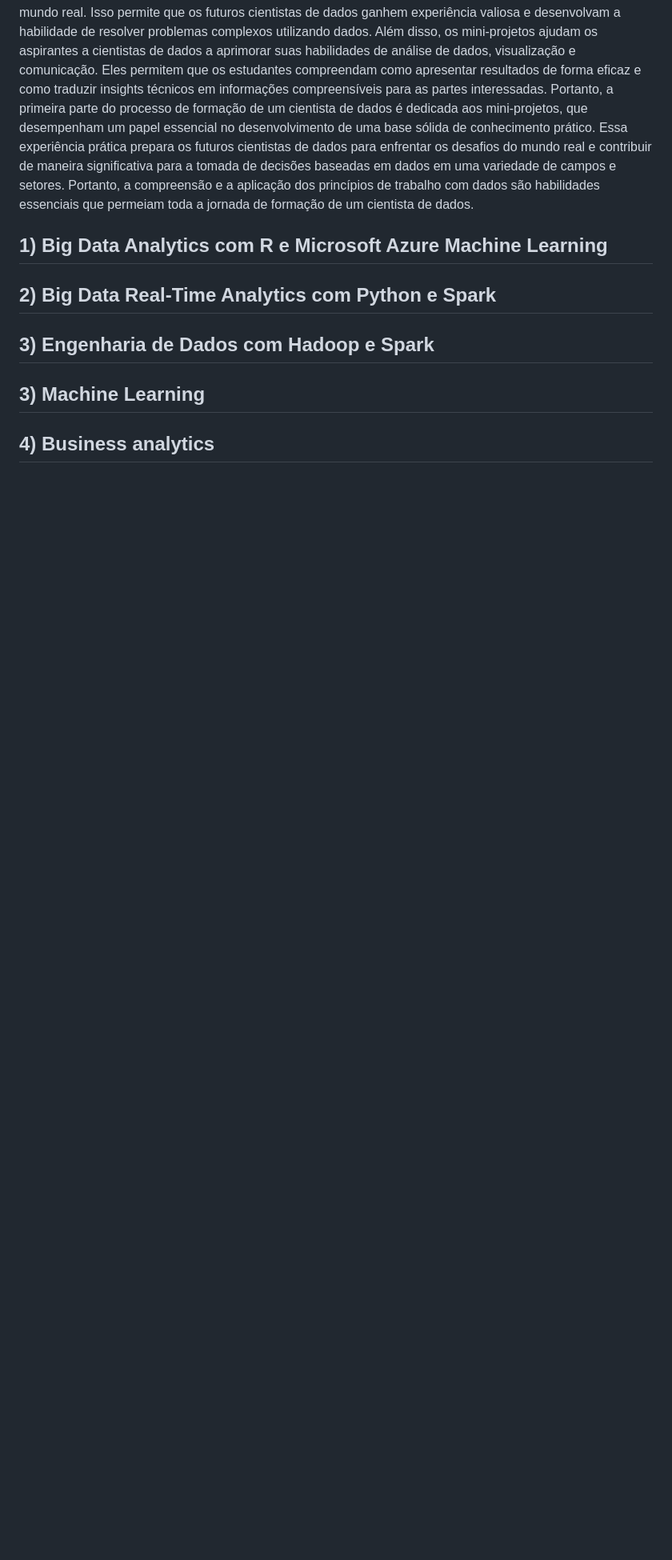
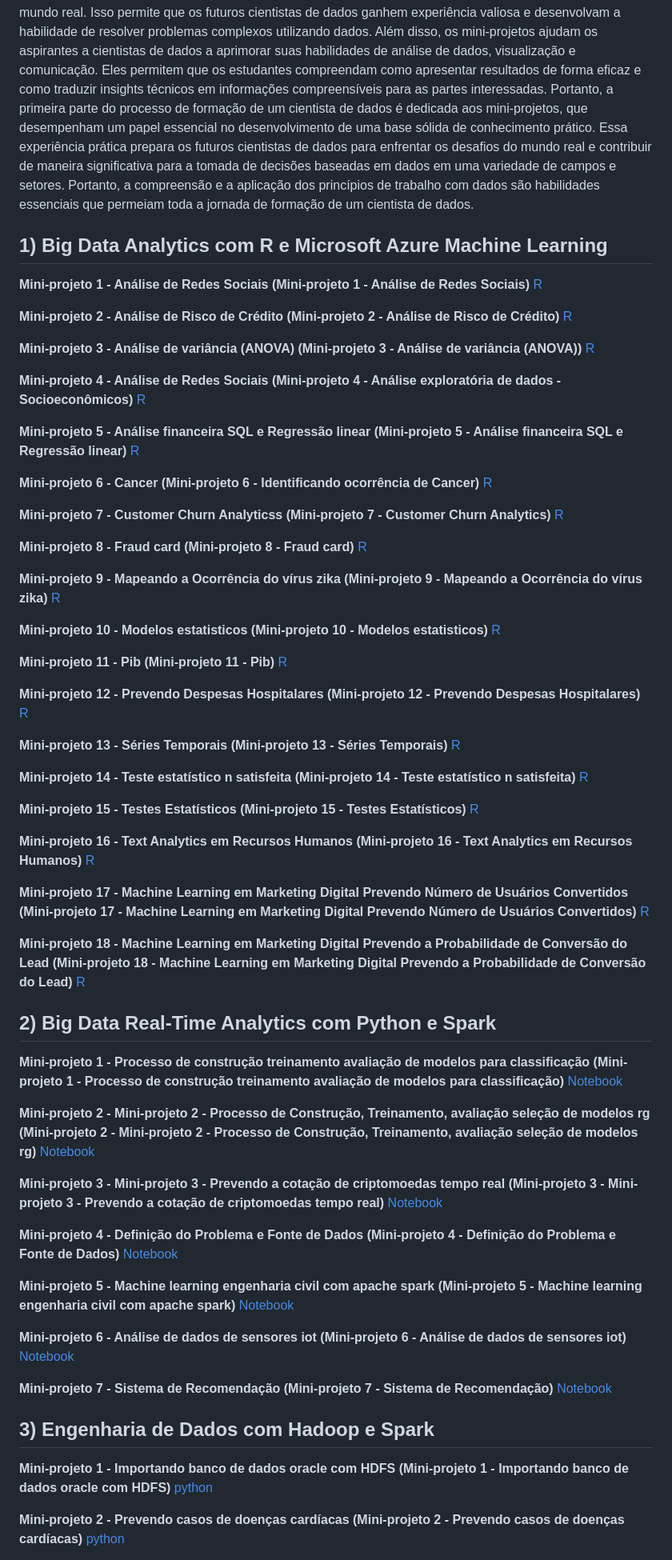
Before and after one commit to RafaelGallo/Projetos_dsa, a Markdown page: README.md, the part around one of its changes. Shown at 80% size. Drawn GitHub-style; blank space fills up the shorter version.

```diff
--- a/README.md
+++ b/README.md
@@ -35,13 +40,71 @@ Ao explorar este repositório, você encontrará uma variedade de projetos que a
 A formação de um cientista de dados abrange diversas etapas cruciais para o desenvolvimento de suas habilidades e competências. Uma das etapas fundamentais nesse percurso são os mini-projetos. Esses projetos desempenham um papel vital no cotidiano de um cientista de dados, pois proporcionam uma oportunidade valiosa para adquirir um entendimento prático de como os cientistas de dados lidam com os dados. Os mini-projetos são como pequenos laboratórios nos quais os cientistas de dados podem aplicar os conhecimentos teóricos que adquiriram em sua formação. Eles oferecem a chance de colocar em prática conceitos estatísticos, técnicas de programação e algoritmos de aprendizado de máquina em cenários do mundo real. Isso permite que os futuros cientistas de dados ganhem experiência valiosa e desenvolvam a habilidade de resolver problemas complexos utilizando dados. Além disso, os mini-projetos ajudam os aspirantes a cientistas de dados a aprimorar suas habilidades de análise de dados, visualização e comunicação. Eles permitem que os estudantes compreendam como apresentar resultados de forma eficaz e como traduzir insights técnicos em informações compreensíveis para as partes interessadas.
 Portanto, a primeira parte do processo de formação de um cientista de dados é dedicada aos mini-projetos, que desempenham um papel essencial no desenvolvimento de uma base sólida de conhecimento prático. Essa experiência prática prepara os futuros cientistas de dados para enfrentar os desafios do mundo real e contribuir de maneira significativa para a tomada de decisões baseadas em dados em uma variedade de campos e setores. Portanto, a compreensão e a aplicação dos princípios de trabalho com dados são habilidades essenciais que permeiam toda a jornada de formação de um cientista de dados.
 
+
 ## 1) Big Data Analytics com R e Microsoft Azure Machine Learning
+
+
+**Mini-projeto 1 - Análise de Redes Sociais (Mini-projeto 1 - Análise de Redes Sociais)** [R]()
+
+**Mini-projeto 2 - Análise de Risco de Crédito (Mini-projeto 2 - Análise de Risco de Crédito)** [R]()
+
+**Mini-projeto 3 - Análise de variância (ANOVA) (Mini-projeto 3 - Análise de variância (ANOVA))** [R]()
+
+**Mini-projeto 4 - Análise de Redes Sociais (Mini-projeto 4 - Análise exploratória de dados - Socioeconômicos)** [R]()
+
+**Mini-projeto 5 - Análise financeira SQL e Regressão linear (Mini-projeto 5 - Análise financeira SQL e Regressão linear)** [R]()
+
+**Mini-projeto 6 - Cancer (Mini-projeto 6 - Identificando ocorrência de Cancer)** [R]()
+
+**Mini-projeto 7 - Customer Churn Analyticss (Mini-projeto 7 - Customer Churn Analytics)** [R]()
+
+**Mini-projeto 8 - Fraud card (Mini-projeto 8 - Fraud card)** [R]()
+
+**Mini-projeto 9 - Mapeando a Ocorrência do vírus zika (Mini-projeto 9 - Mapeando a Ocorrência do vírus zika)** [R]()
+
+**Mini-projeto 10 - Modelos estatisticos (Mini-projeto 10 - Modelos estatisticos)** [R]()
+
+**Mini-projeto 11 - Pib (Mini-projeto 11 - Pib)** [R]()
+
+**Mini-projeto 12 - Prevendo Despesas Hospitalares (Mini-projeto 12 - Prevendo Despesas Hospitalares)** [R]()
+
+**Mini-projeto 13 - Séries Temporais (Mini-projeto 13 - Séries Temporais)** [R]()
+
+**Mini-projeto 14 - Teste estatístico n satisfeita (Mini-projeto 14 - Teste estatístico n satisfeita)** [R]()
+
+**Mini-projeto 15 - Testes Estatísticos (Mini-projeto 15 - Testes Estatísticos)** [R]()
+
+**Mini-projeto 16 - Text Analytics em Recursos Humanos (Mini-projeto 16 - Text Analytics em Recursos Humanos)** [R]()
+
+**Mini-projeto 17 - Machine Learning em Marketing Digital Prevendo Número de Usuários Convertidos (Mini-projeto 17 - Machine Learning em Marketing Digital Prevendo Número de Usuários Convertidos)** [R]()
+
+**Mini-projeto 18 - Machine Learning em Marketing Digital Prevendo a Probabilidade de Conversão do Lead (Mini-projeto 18 - Machine Learning em Marketing Digital Prevendo a Probabilidade de Conversão do Lead)** [R]()
+
+
 
 ## 2) Big Data Real-Time Analytics com Python e Spark
 
+
+
+**Mini-projeto 1 - Processo de construção treinamento avaliação de modelos para classificação (Mini-projeto 1 - Processo de construção treinamento avaliação de modelos para classificação)** [Notebook]()
+
+**Mini-projeto 2 - Mini-projeto 2 - Processo de Construção, Treinamento, avaliação seleção de modelos rg (Mini-projeto 2 - Mini-projeto 2 - Processo de Construção, Treinamento, avaliação seleção de modelos rg)** [Notebook]()
+
+**Mini-projeto 3 - Mini-projeto 3 - Prevendo a cotação de criptomoedas tempo real (Mini-projeto 3 - Mini-projeto 3 - Prevendo a cotação de criptomoedas tempo real)** [Notebook]()
+
+**Mini-projeto 4 - Definição do Problema e Fonte de Dados (Mini-projeto 4 - Definição do Problema e Fonte de Dados)** [Notebook]()
+
+**Mini-projeto 5 - Machine learning engenharia civil com apache spark (Mini-projeto 5 - Machine learning engenharia civil com apache spark)** [Notebook]()
+
+**Mini-projeto 6 - Análise de dados de sensores iot (Mini-projeto 6 - Análise de dados de sensores iot)** [Notebook]()
+
+**Mini-projeto 7 - Sistema de Recomendação (Mini-projeto 7 - Sistema de Recomendação)** [Notebook]()
+
+
+
 ## 3) Engenharia de Dados com Hadoop e Spark
 
-## 3) Machine Learning
+**Mini-projeto 1 - Importando banco de dados oracle com HDFS (Mini-projeto 1 - Importando banco de dados oracle com HDFS)** [python]()
 
-## 4) Business analytics
+**Mini-projeto 2 - Prevendo casos de doenças cardíacas (Mini-projeto 2 - Prevendo casos de doenças cardíacas)** [python]()
 
```
Also changed, not shown: other parts of README.md (+29 -23 lines).
